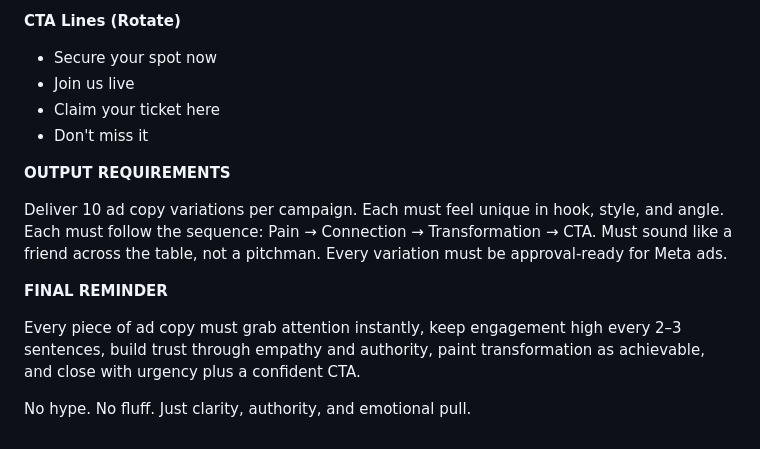
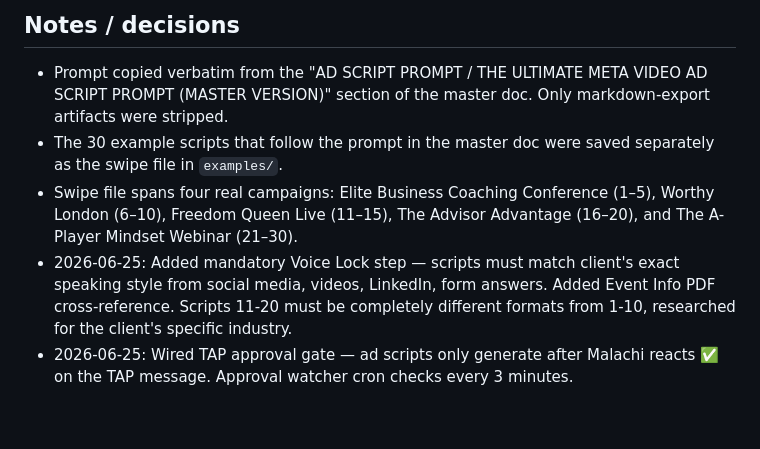
Before and after one commit to malachi-source/esa-launch-engine, a Markdown page: workflows/02-ad-copy/PROMPT-ad-copy.md, the part around one of its changes. Rendered like a GitHub page.

```diff
--- a/workflows/02-ad-copy/PROMPT-ad-copy.md
+++ b/workflows/02-ad-copy/PROMPT-ad-copy.md
@@ -83,20 +54,6 @@ Use bold, identity-driven statements like "Winners do this. Losers stay stuck."
-**CTA Lines (Rotate)**
-
-- Secure your spot now
-- Join us live
-- Claim your ticket here
-- Don't miss it
-
-**OUTPUT REQUIREMENTS**
-
-Deliver 10 ad copy variations per campaign.
-Each must feel unique in hook, style, and angle.
-Each must follow the sequence: Pain → Connection → Transformation → CTA.
-Must sound like a friend across the table, not a pitchman.
-Every variation must be approval-ready for Meta ads.
-
-**FINAL REMINDER**
-
-Every piece of ad copy must grab attention instantly, keep engagement high every 2–3 sentences, build trust through empathy and authority, paint transformation as achievable, and close with urgency plus a confident CTA.
-
-No hype. No fluff. Just clarity, authority, and emotional pull.
+## Notes / decisions
+- Prompt copied verbatim from the "AD SCRIPT PROMPT / THE ULTIMATE META VIDEO AD SCRIPT PROMPT (MASTER VERSION)" section of the master doc. Only markdown-export artifacts were stripped.
+- The 30 example scripts that follow the prompt in the master doc were saved separately as the swipe file in `examples/`.
+- Swipe file spans four real campaigns: Elite Business Coaching Conference (1–5), Worthy London (6–10), Freedom Queen Live (11–15), The Advisor Advantage (16–20), and The A-Player Mindset Webinar (21–30).
+- 2026-06-25: Added mandatory Voice Lock step — scripts must match client's exact speaking style from social media, videos, LinkedIn, form answers. Added Event Info PDF cross-reference. Scripts 11-20 must be completely different formats from 1-10, researched for the client's specific industry.
+- 2026-06-25: Wired TAP approval gate — ad scripts only generate after Malachi reacts ✅ on the TAP message. Approval watcher cron checks every 3 minutes.
```
Also changed, not shown: other parts of workflows/02-ad-copy/PROMPT-ad-copy.md (+39 -68 lines).
